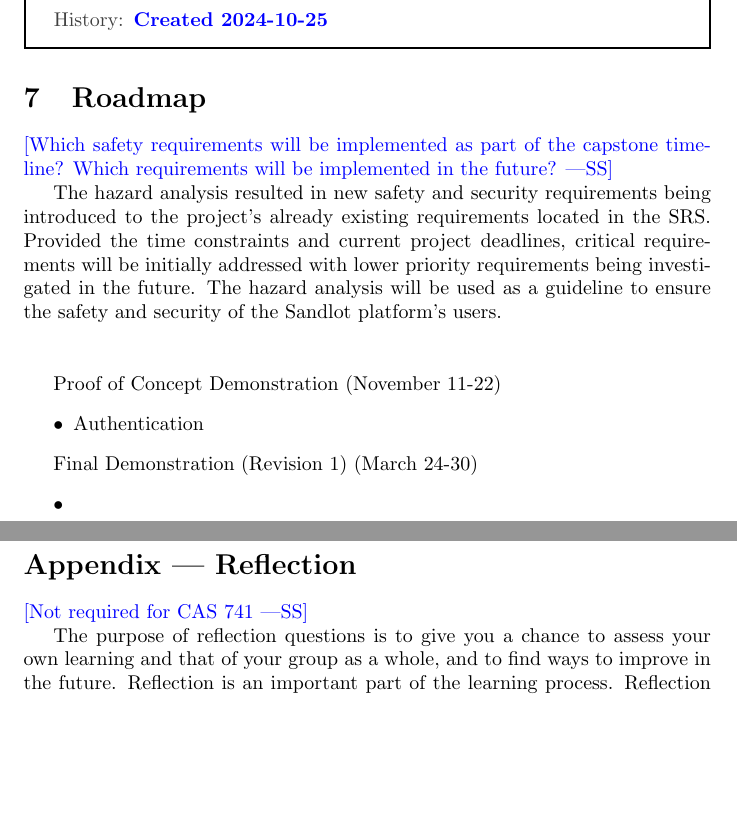
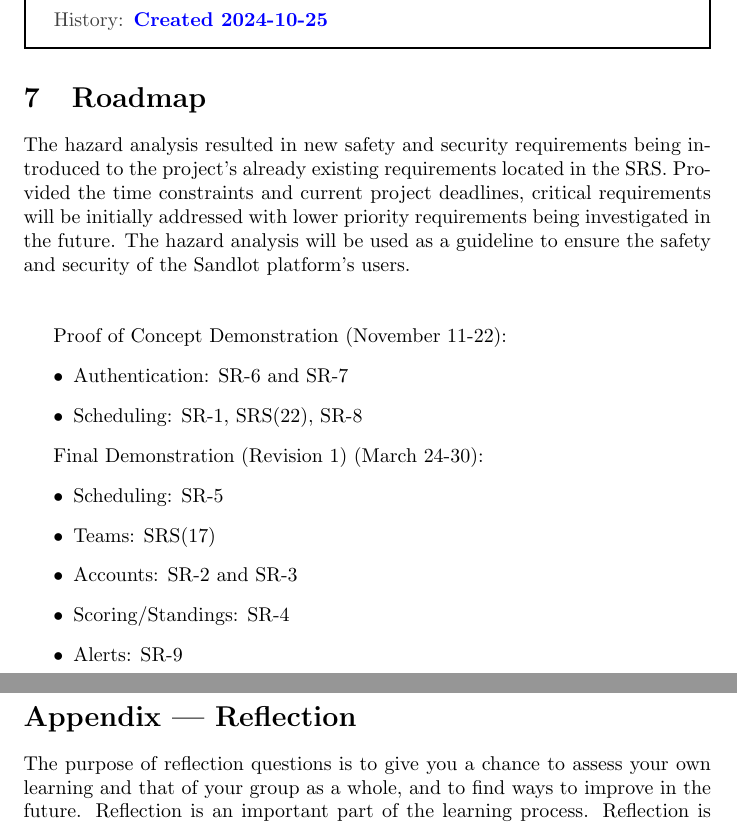
Before and after one commit to Nicholas-Fabugais-Inaba/Sandlot, a LaTeX document (docs/HazardAnalysis/HazardAnalysis.tex): two parts of pages 12 and 13 of 16, joined at a grey line, cut so that both start at the same text, the shorter picture padded with empty space. Compiled offline with pdfLaTeX.

Commit message:
added roadmap req (subject to change)

```diff
--- a/docs/HazardAnalysis/HazardAnalysis.tex
+++ b/docs/HazardAnalysis/HazardAnalysis.tex
@@ -370,9 +370,6 @@ rationale design process how and why to fake it.)}
 
 \section{Roadmap}
 
-\wss{Which safety requirements will be implemented as part of the capstone timeline?
-Which requirements will be implemented in the future?}
-
 The hazard analysis resulted in new safety and security requirements being
 introduced to the project's already existing requirements located in the
 SRS. Provided the time constraints and current project deadlines, critical
@@ -380,21 +377,24 @@ requirements will be initially addressed with lower priority requirements
 being investigated in the future. The hazard analysis will be used as a guideline
 to ensure the safety and security of the Sandlot platform's users.\\\\
 
-Proof of Concept Demonstration (November 11-22)
+Proof of Concept Demonstration (November 11-22):
 \begin{itemize}
-  \item Authentication
+  \item Authentication: SR-6 and SR-7
+  \item Scheduling: SR-1, SRS(22), SR-8
 \end{itemize}
 
-Final Demonstration (Revision 1) (March 24-30)
+Final Demonstration (Revision 1) (March 24-30):
 \begin{itemize}
-  \item
+  \item Scheduling: SR-5
+  \item Teams: SRS(17)
+  \item Accounts: SR-2 and SR-3
+  \item Scoring/Standings: SR-4
+  \item Alerts: SR-9
 \end{itemize}
 
 \newpage{}
 
 \section*{Appendix --- Reflection}
-
-\wss{Not required for CAS 741}
 
 \input{../Reflection.tex}
 
```
